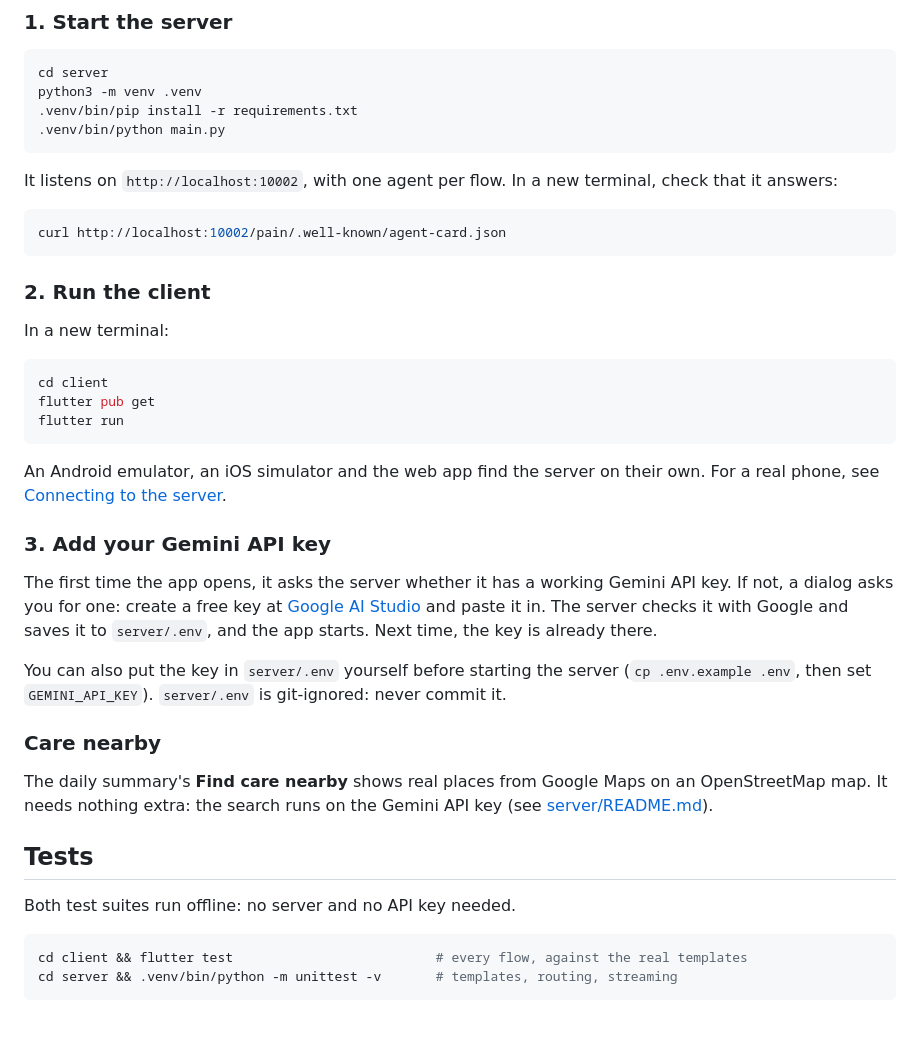
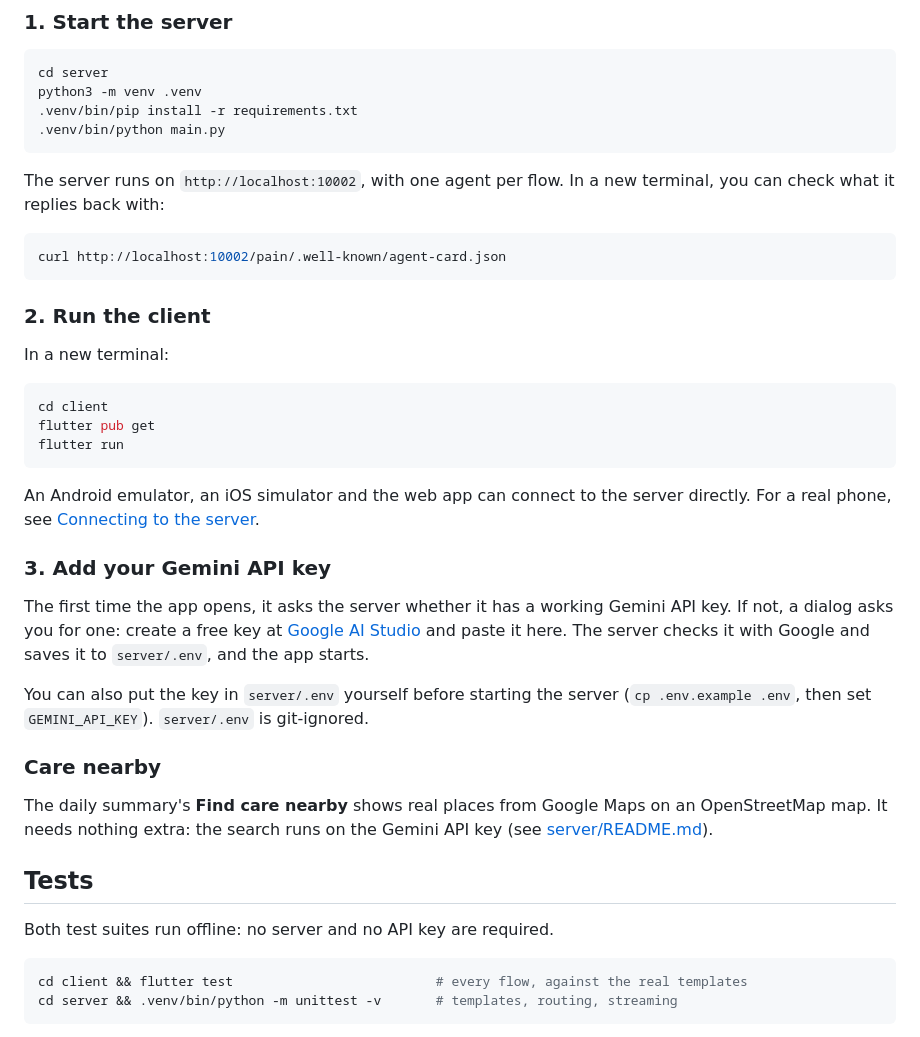
Before and after one commit to oaktreeapps/vital-loop, a Markdown page: README.md, the part around one of its changes. GitHub-like rendering.

````diff
--- a/README.md
+++ b/README.md
@@ -159,8 +140,8 @@ python3 -m venv .venv
 .venv/bin/python main.py
 ```
 
-It listens on `http://localhost:10002`, with one agent per flow. In a new
-terminal, check that it answers:
+The server runs on `http://localhost:10002`, with one agent per flow. In a new
+terminal, you can check what it replies back with:
 
 ```bash
 curl http://localhost:10002/pain/.well-known/agent-card.json
@@ -176,21 +157,19 @@ flutter pub get
 flutter run
 ```
 
-An Android emulator, an iOS simulator and the web app find the server on
-their own. For a real phone, see
+An Android emulator, an iOS simulator and the web app can connect to the server directly. For a real phone, see
 [Connecting to the server](client/README.md#connecting-to-the-server).
 
 ### 3. Add your Gemini API key
 
 The first time the app opens, it asks the server whether it has a working
 Gemini API key. If not, a dialog asks you for one: create a free key at
-[Google AI Studio](https://aistudio.google.com/app/apikey) and paste it in. The
+[Google AI Studio](https://aistudio.google.com/app/apikey) and paste it here. The
 server checks it with Google and saves it to `server/.env`, and the app starts.
-Next time, the key is already there.
 
 You can also put the key in `server/.env` yourself before starting the server
 (`cp .env.example .env`, then set `GEMINI_API_KEY`). `server/.env` is
-git-ignored: never commit it.
+git-ignored.
 
 ### Care nearby
 
@@ -200,7 +179,7 @@ Gemini API key (see [server/README.md](server/README.md#care-nearby)).
 
 ## Tests
 
-Both test suites run offline: no server and no API key needed.
+Both test suites run offline: no server and no API key are required.
 
 ```bash
 cd client && flutter test                          # every flow, against the real templates
````
Also changed, not shown: other parts of README.md (+48 -67 lines).
